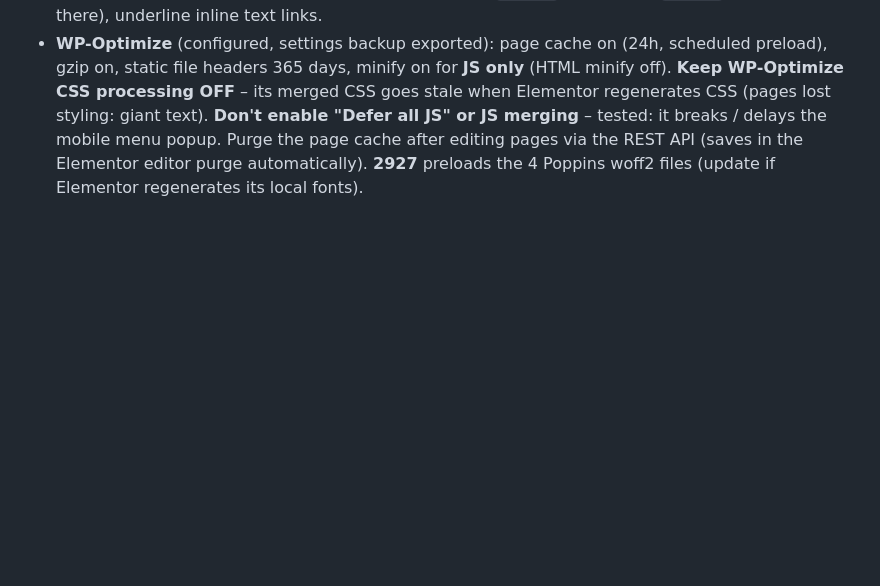
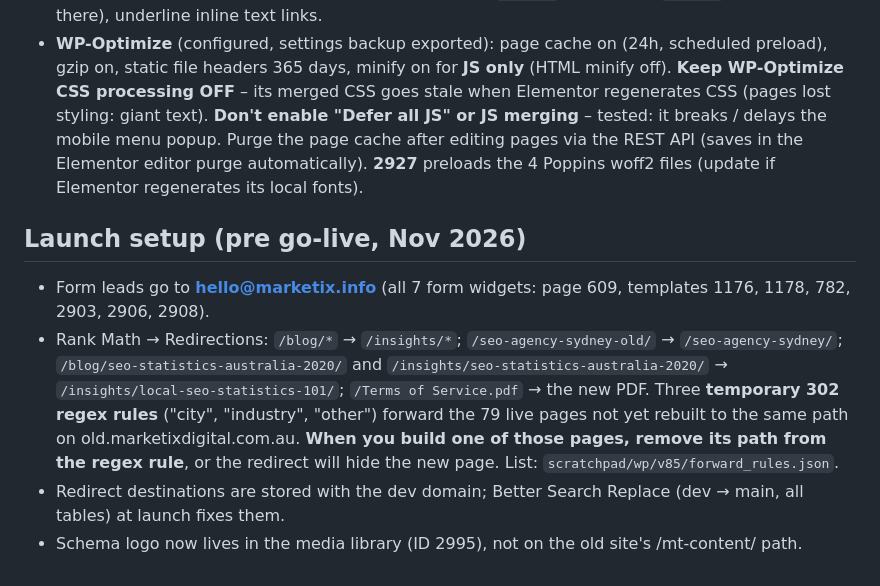
Before and after one commit to Jaycegithub/Marketix-Digital, a Markdown page: CLAUDE.md, the part around the change. Rendered like a GitHub page; blank space fills up the shorter version.

Commit message:
Document launch redirects, temporary forwards and form recipient
Co-Authored-By: Claude Opus 5.5 <noreply@anthropic.com>
Claude-Session: https://claude.ai/code/session_01XaGRxpFAnG6BTmpY8eK925

```diff
--- a/CLAUDE.md
+++ b/CLAUDE.md
@@ -99,3 +99,13 @@ Follow these rules on every page you build or edit.
   breaks / delays the mobile menu popup. Purge the page cache after editing pages via the REST API
   (saves in the Elementor editor purge automatically). **2927** preloads the 4 Poppins woff2 files (update if Elementor
   regenerates its local fonts).
+
+## Launch setup (pre go-live, Nov 2026)
+- Form leads go to **hello@marketix.info** (all 7 form widgets: page 609, templates 1176, 1178, 782, 2903, 2906, 2908).
+- Rank Math → Redirections: `/blog/*` → `/insights/*`; `/seo-agency-sydney-old/` → `/seo-agency-sydney/`;
+  `/blog/seo-statistics-australia-2020/` and `/insights/seo-statistics-australia-2020/` → `/insights/local-seo-statistics-101/`;
+  `/Terms of Service.pdf` → the new PDF. Three **temporary 302 regex rules** ("city", "industry", "other") forward the
+  79 live pages not yet rebuilt to the same path on old.marketixdigital.com.au. **When you build one of those pages,
+  remove its path from the regex rule**, or the redirect will hide the new page. List: `scratchpad/wp/v85/forward_rules.json`.
+- Redirect destinations are stored with the dev domain; Better Search Replace (dev → main, all tables) at launch fixes them.
+- Schema logo now lives in the media library (ID 2995), not on the old site's /mt-content/ path.
```
